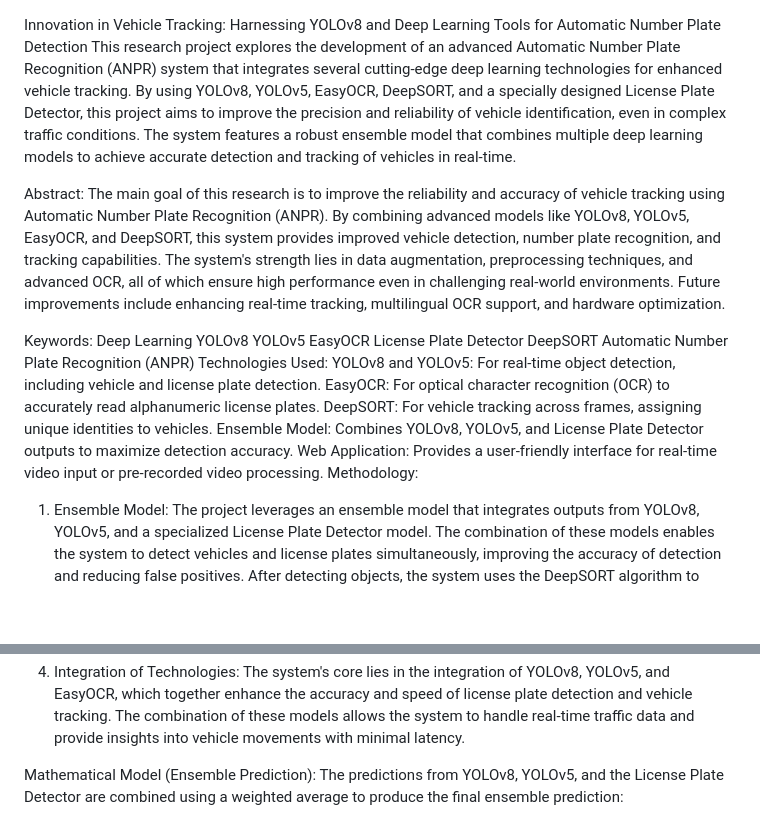
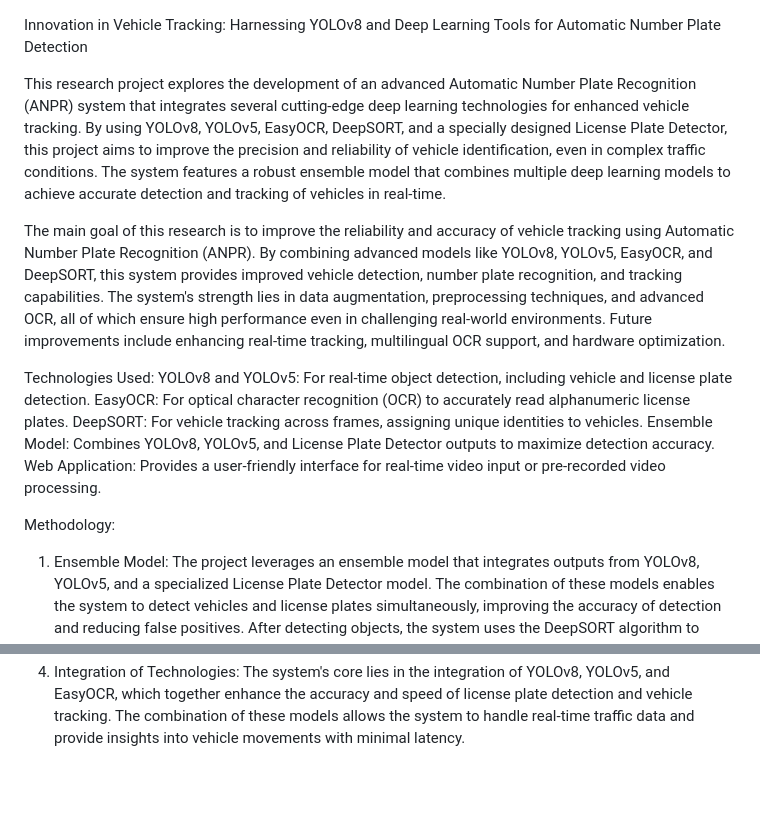
Before and after one commit to Raj-Purohith-Arjun/Ensemble-Model-for-Vehicle-Tracking-and-ANPR, a Markdown page: README.md, 2 parts joined by grey strips. Drawn GitHub-style; blank space fills up the shorter version.

```diff
--- a/README.md
+++ b/README.md
@@ -1,23 +1,20 @@
 Innovation in Vehicle Tracking: Harnessing YOLOv8 and Deep Learning Tools for Automatic Number Plate Detection
+
+
+
 This research project explores the development of an advanced Automatic Number Plate Recognition (ANPR) system that integrates several cutting-edge deep learning technologies for enhanced vehicle tracking. By using YOLOv8, YOLOv5, EasyOCR, DeepSORT, and a specially designed License Plate Detector, this project aims to improve the precision and reliability of vehicle identification, even in complex traffic conditions. The system features a robust ensemble model that combines multiple deep learning models to achieve accurate detection and tracking of vehicles in real-time.
 
-Abstract:
+
 The main goal of this research is to improve the reliability and accuracy of vehicle tracking using Automatic Number Plate Recognition (ANPR). By combining advanced models like YOLOv8, YOLOv5, EasyOCR, and DeepSORT, this system provides improved vehicle detection, number plate recognition, and tracking capabilities. The system's strength lies in data augmentation, preprocessing techniques, and advanced OCR, all of which ensure high performance even in challenging real-world environments. Future improvements include enhancing real-time tracking, multilingual OCR support, and hardware optimization.
 
-Keywords:
-Deep Learning
-YOLOv8
-YOLOv5
-EasyOCR
-License Plate Detector
-DeepSORT
-Automatic Number Plate Recognition (ANPR)
 Technologies Used:
 YOLOv8 and YOLOv5: For real-time object detection, including vehicle and license plate detection.
 EasyOCR: For optical character recognition (OCR) to accurately read alphanumeric license plates.
 DeepSORT: For vehicle tracking across frames, assigning unique identities to vehicles.
 Ensemble Model: Combines YOLOv8, YOLOv5, and License Plate Detector outputs to maximize detection accuracy.
 Web Application: Provides a user-friendly interface for real-time video input or pre-recorded video processing.
+
+
 Methodology:
 1. Ensemble Model:
 The project leverages an ensemble model that integrates outputs from YOLOv8, YOLOv5, and a specialized License Plate Detector model. The combination of these models enables the system to detect vehicles and license plates simultaneously, improving the accuracy of detection and reducing false positives. After detecting objects, the system uses the DeepSORT algorithm to track vehicles and assign unique identities, ensuring continuous monitoring across video frames.
@@ -41,6 +38,4 @@ Final Output: The system presents real-time video output, displaying tracked veh
 4. Integration of Technologies:
 The system's core lies in the integration of YOLOv8, YOLOv5, and EasyOCR, which together enhance the accuracy and speed of license plate detection and vehicle tracking. The combination of these models allows the system to handle real-time traffic data and provide insights into vehicle movements with minimal latency.
 
-Mathematical Model (Ensemble Prediction):
-The predictions from YOLOv8, YOLOv5, and the License Plate Detector are combined using a weighted average to produce the final ensemble prediction:
 
```
Also changed, not shown: other parts of README.md (+3 -194 lines).
